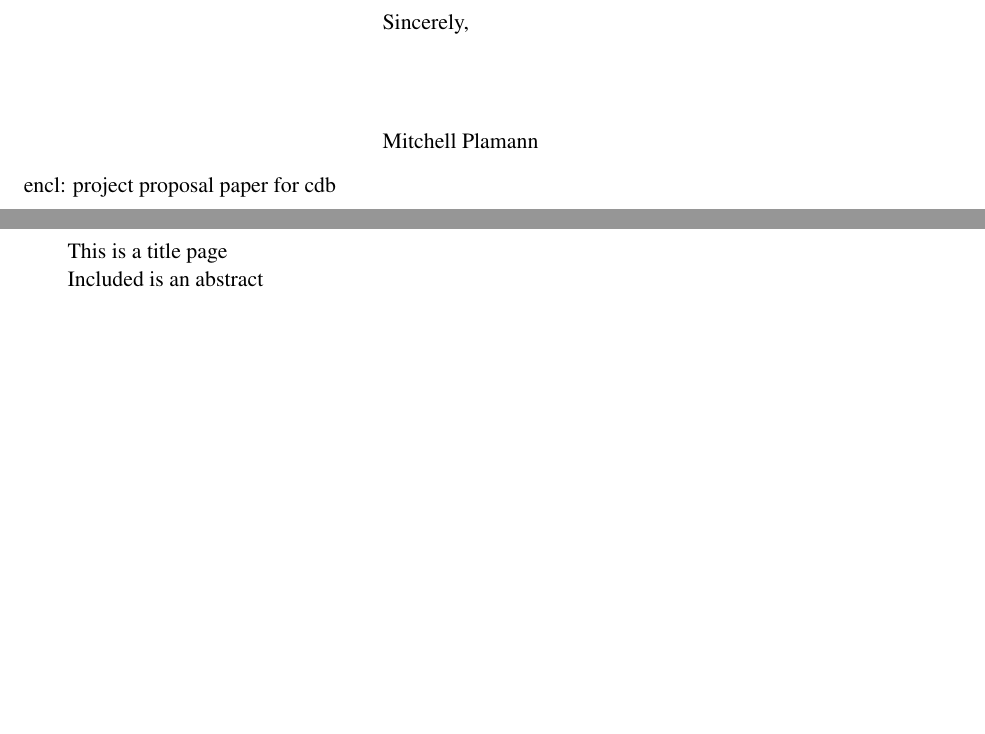
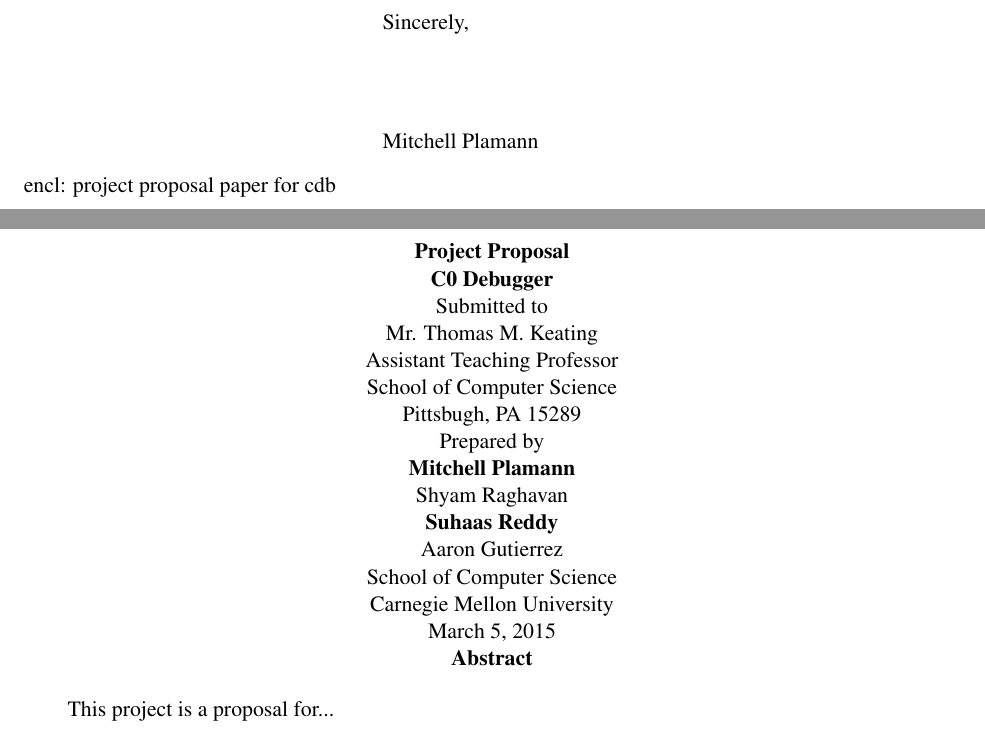
Before and after one commit to aarongut/cdb, a LaTeX document (proposal/proposal.tex): two parts of pages 1 and 2 of 7, joined at a grey line, cut so that both start at the same text, the shorter picture padded with empty space. The pictures show the PDF file proposal/proposal.pdf that the author committed with the source.

Commit message:
Ugly title page, but has most of the information

```diff
--- a/proposal/proposal.tex
+++ b/proposal/proposal.tex
@@ -24,9 +29,31 @@
 \clearpage
 \thispagestyle{empty}
 
-This is a title page
+\begin{center}
+{\bf Project Proposal}
 
-Included is an abstract
+{\bf C0 Debugger}
+
+Submitted to\\
+Mr. Thomas M. Keating\\
+Assistant Teaching Professor\\
+School of Computer Science\\
+Pittsbugh, PA 15289
+
+Prepared by\\
+{\bf Mitchell Plamann}\\
+Shyam Raghavan\\
+{\bf Suhaas Reddy}\\
+Aaron Gutierrez
+
+School of Computer Science\\
+Carnegie Mellon University\\
+March 5, 2015
+
+{\bf Abstract}
+\end{center}
+\par
+This project is a proposal for...
 \end{titlepage}
 
 \pagenumbering{roman}
```
Also changed, not shown: proposal/proposal.pdf, proposal/proposal.tex (5 more changed lines).
